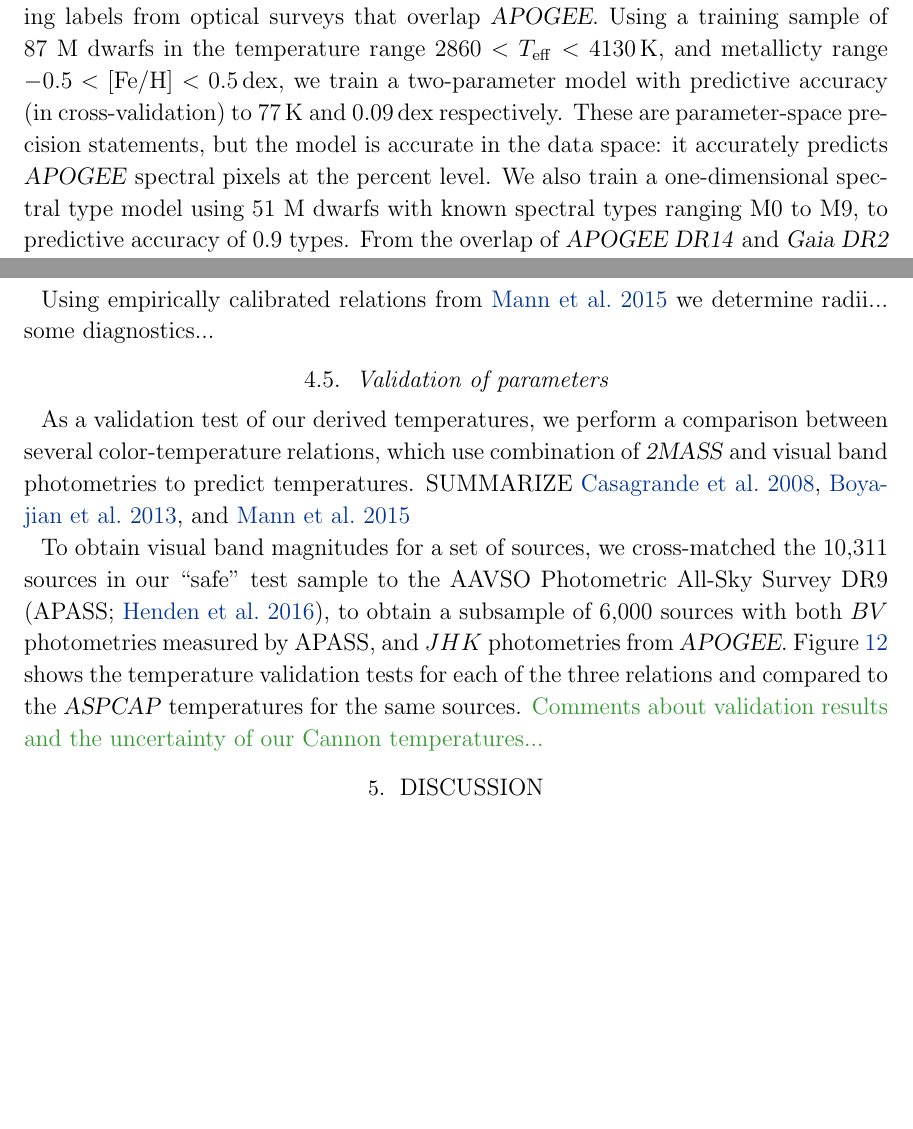
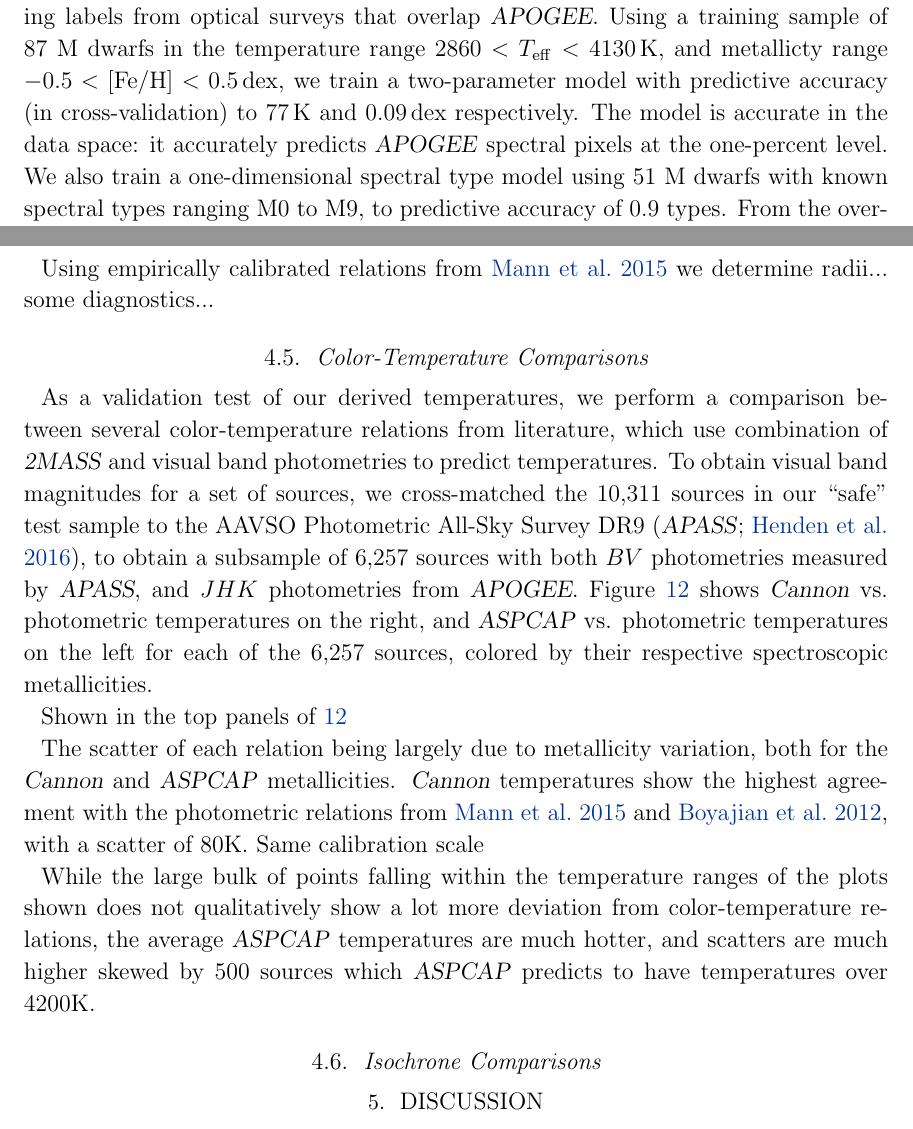
Before and after one commit to jbirky/Mdwarf_project, a LaTeX paper (paper/draft.tex): two parts of pages 1 and 11 of 27 before the commit and two parts of pages 1 and 11 of 28 after it, joined at a grey line, cut so that both start at the same text, the shorter picture padded with empty space. Compiled offline with pdfLaTeX.

Commit message:
add discussion content

```diff
--- a/paper/draft.tex
+++ b/paper/draft.tex
@@ -61,7 +61,7 @@ Broadway, New York, NY 10003, USA}
 \thecannon\ is a flexible, data-driven spectral-modeling and parameter-inference framework, demonstrated on high-resolution, near-infrared \sdssiv\ \apogee\ spectra of giant stars to estimate stellar labels (\teff, logg, [Fe/H], and detailed abundances) to precisions higher than the \apogee\ survey model-grid pipelines.
 The lack of reliable atmospheric models in the near infrared for temperatures cooler than $\sim3500$\,K motivates the extension of this approach to M-dwarf stars, but with calibrated training labels from optical surveys that overlap \apogee.
 Using a training sample of 87 M dwarfs in the temperature range $2860 < T_{\rm eff} < 4130$\,K, and metallicty range $-0.5 < \mathrm{[Fe/H]}< 0.5$\,dex, we train a two-parameter model with predictive accuracy (in cross-validation) to 77\,K and 0.09\,dex respectively.
-These are parameter-space precision statements, but the model is accurate in the data space: it accurately predicts \apogee\ spectral pixels at the percent level.
+The model is accurate in the data space: it accurately predicts \apogee\ spectral pixels at the one-percent level.
 We also train a one-dimensional spectral type model using 51 M dwarfs with known spectral types ranging M0 to M9, to predictive accuracy of 0.9 types. From the overlap of \textsl{APOGEE DR14} and \textsl{Gaia DR2} we select a test sample and employ our trained models to determine temperatures, metallicities and spectral subtypes for a conservatively selected sample of M dwarfs in \apogee\ (10,311 sources), and compare our \cannon\ derived \teff\ against color--temperature relations and [Fe/H] against isochrone models in \gaia\ color-magnitude space. Finally we use empirically callibrated relations to estimate radii from $M_K$ absolute magnitudes and \cannon\ temperatures.
 This project has implications for the NASA \tess\ Mission and other surveys that involve large samples of M dwarfs.
 \end{abstract}
@@ -274,11 +274,21 @@ The three panels of \ref{fig:safe_selection} show before and after selection of
 Using empirically calibrated relations from \citealt{Mann:2015} we determine radii... some diagnostics...
 
 
-\subsection{Validation of parameters}
+\subsection{Color-Temperature Comparisons}
 
-As a validation test of our derived temperatures, we perform a comparison between several color-temperature relations, which use combination of \zmass\ and visual band photometries to predict temperatures. SUMMARIZE \citealt{Casagrande:2008}, \citealt{Boyajian:2013}, and \citealt{Mann:2015}
+As a validation test of our derived temperatures, we perform a comparison between several color-temperature relations from literature, which use combination of \zmass\ and visual band photometries to predict temperatures. To obtain visual band magnitudes for a set of sources, we cross-matched the 10,311 sources in our ``safe'' test sample to the AAVSO Photometric All-Sky Survey DR9 (\textsl{APASS}; \citealt{Henden:2016}), to obtain a subsample of 6,257 sources with both $BV$ photometries measured by \textsl{APASS}, and $JHK$ photometries from \apogee. Figure \ref{fig:teff_comparisons} shows \cannon\ vs. photometric temperatures on the right, and \aspcap\ vs. photometric temperatures on the left for each of the 6,257 sources, colored by their respective spectroscopic metallicities.
 
-To obtain visual band magnitudes for a set of sources, we cross-matched the 10,311 sources in our ``safe'' test sample to the AAVSO Photometric All-Sky Survey DR9 (APASS; \citealt{Henden:2016}), to obtain a subsample of 6,000 sources with both $BV$ photometries measured by APASS, and $JHK$ photometries from \apogee. Figure \ref{fig:teff_comparisons} shows the temperature validation tests for each of the three relations and compared to the \aspcap\ temperatures for the same sources. \color{gcolor}{Comments about validation results and the uncertainty of our Cannon temperatures...}\color{black}
+% SUMMARIZE \citealt{Casagrande:2008}, \citealt{Boyajian:2012}, and \citealt{Mann:2015}
+Shown in the top panels of \ref{fig:teff_comparisons}
+
+
+
+The scatter of each relation being largely due to metallicity variation, both for the \cannon\ and \aspcap\ metallicities.
+\cannon\ temperatures show the highest agreement with the photometric relations from \citealt{Mann:2015} and \citealt{Boyajian:2012}, with a scatter of 80K. Same calibration scale
+
+While the large bulk of points falling within the temperature ranges of the plots shown does not qualitatively show a lot more deviation from color-temperature relations, the average \aspcap\ temperatures are much hotter, and scatters are much higher skewed by 500 sources which \aspcap\ predicts to have temperatures over 4200K.
+
+\subsection{Isochrone Comparisons}
 
 % JB DO WE WANT A FIGURE THAT SHOWS ABUNDANCES AS A FUNCTION OF MILKY WAY POSITION OR ACTIONS?
 
```
Also changed, not shown: paper/draft.tex (2 more changed lines).
